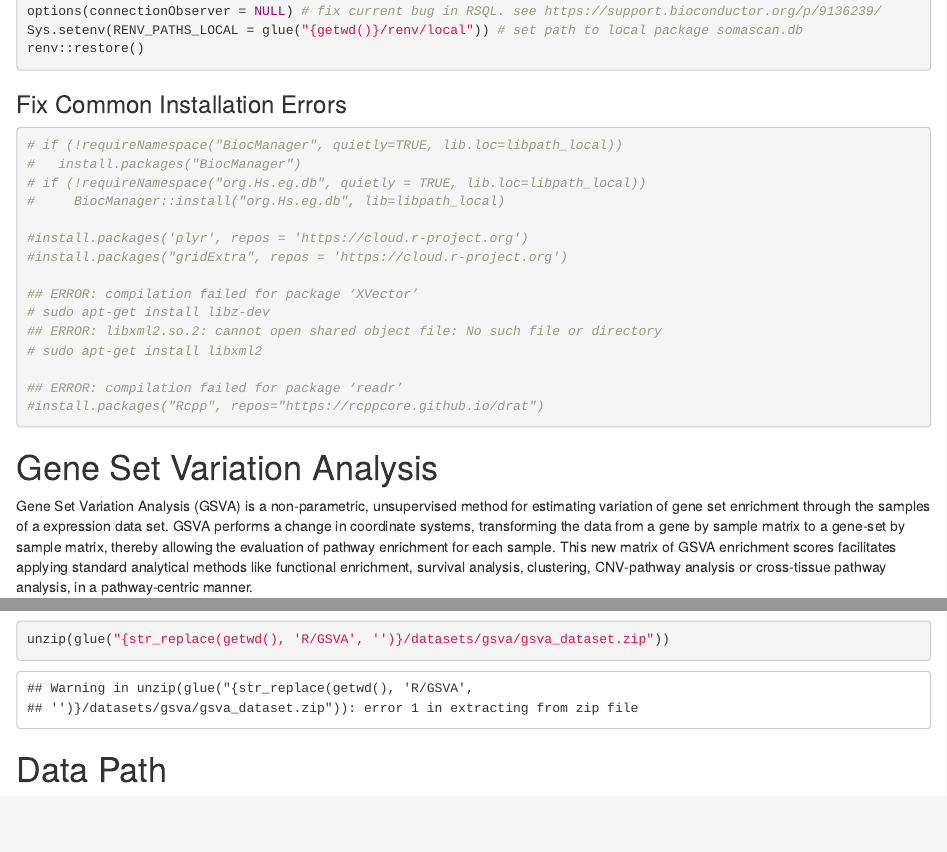
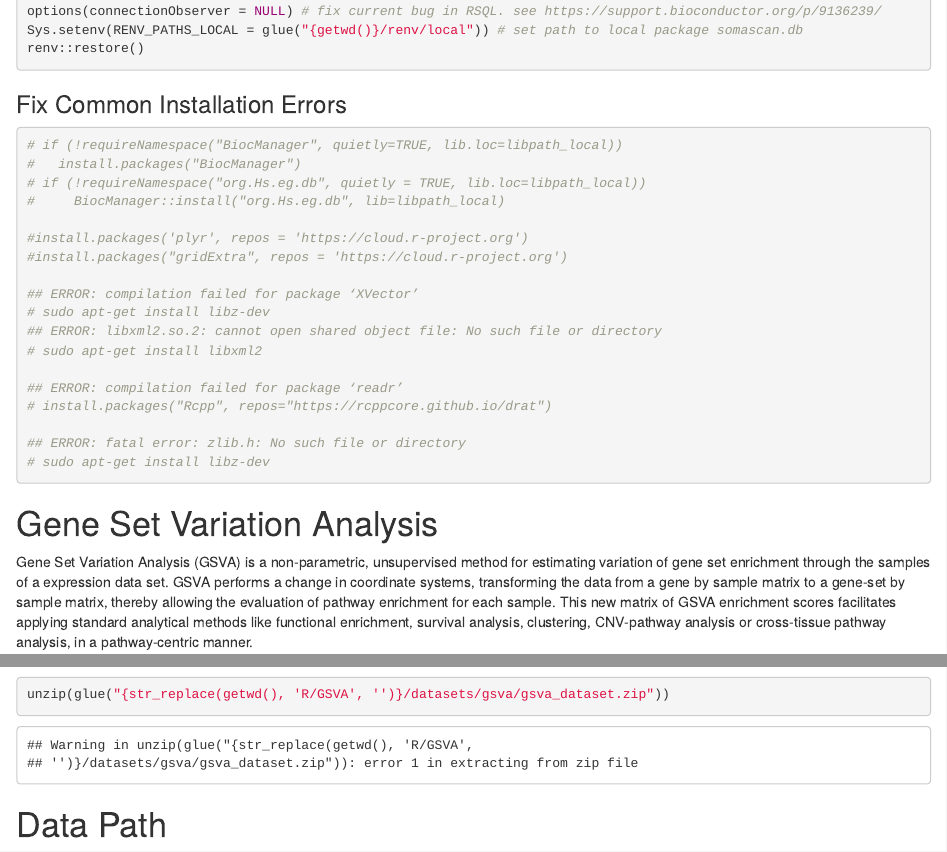
Before and after one commit to andreagrioni/Tutorials, an R Markdown document (R/GSVA/GSVA.Rmd): the page in a window 1100 px wide, from 460 px down, and a second part further down, joined at a grey line. Rendered offline with R 4.5, knitr and Pandoc, with nearby package versions; some code elsewhere in the file could not run offline.

Commit message:
docs: add new error fix

````diff
--- a/R/GSVA/GSVA.Rmd
+++ b/R/GSVA/GSVA.Rmd
@@ -52,7 +52,10 @@ renv::restore()
 # sudo apt-get install libxml2
 
 ## ERROR: compilation failed for package ‘readr’
-#install.packages("Rcpp", repos="https://rcppcore.github.io/drat")
+# install.packages("Rcpp", repos="https://rcppcore.github.io/drat")
+
+## ERROR: fatal error: zlib.h: No such file or directory
+# sudo apt-get install libz-dev
 
 ```
 # Gene Set Variation Analysis
````
